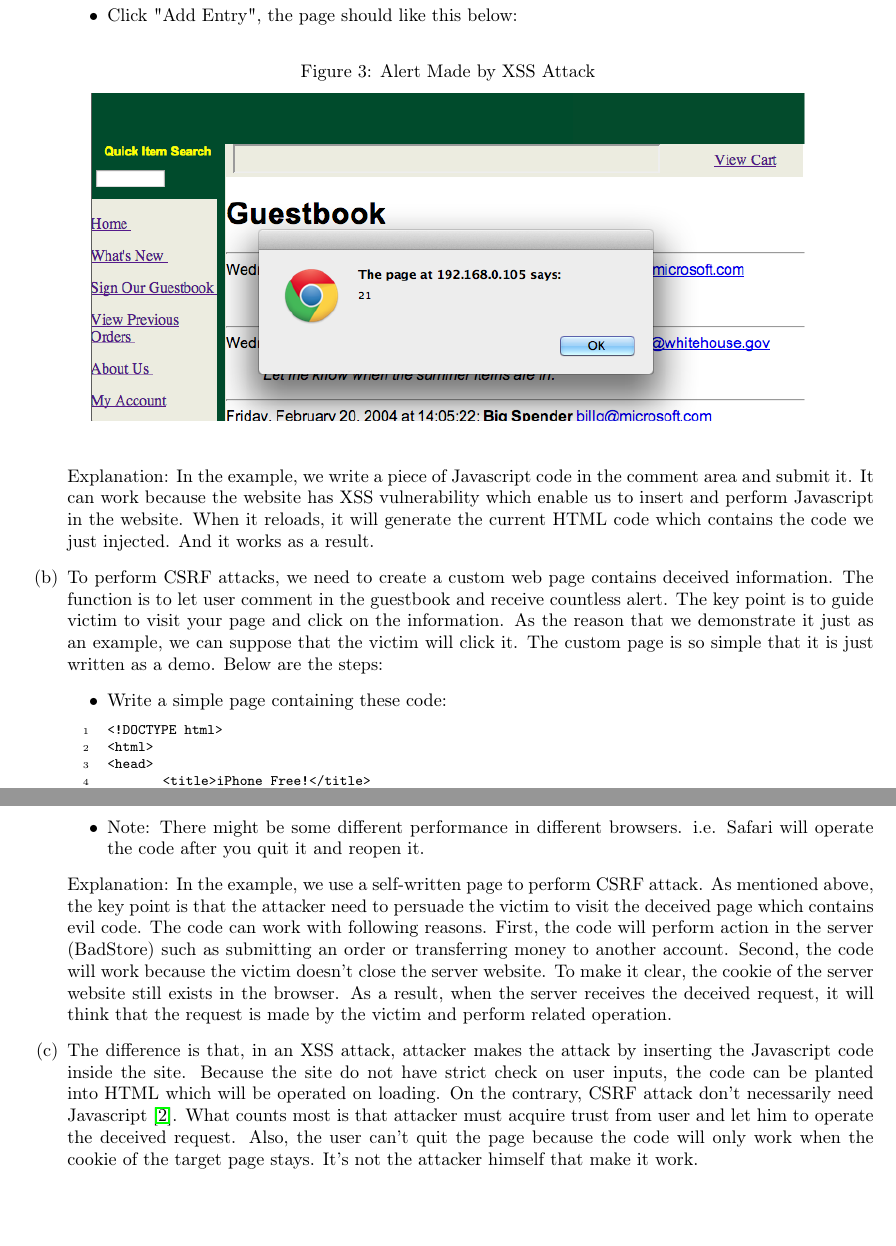
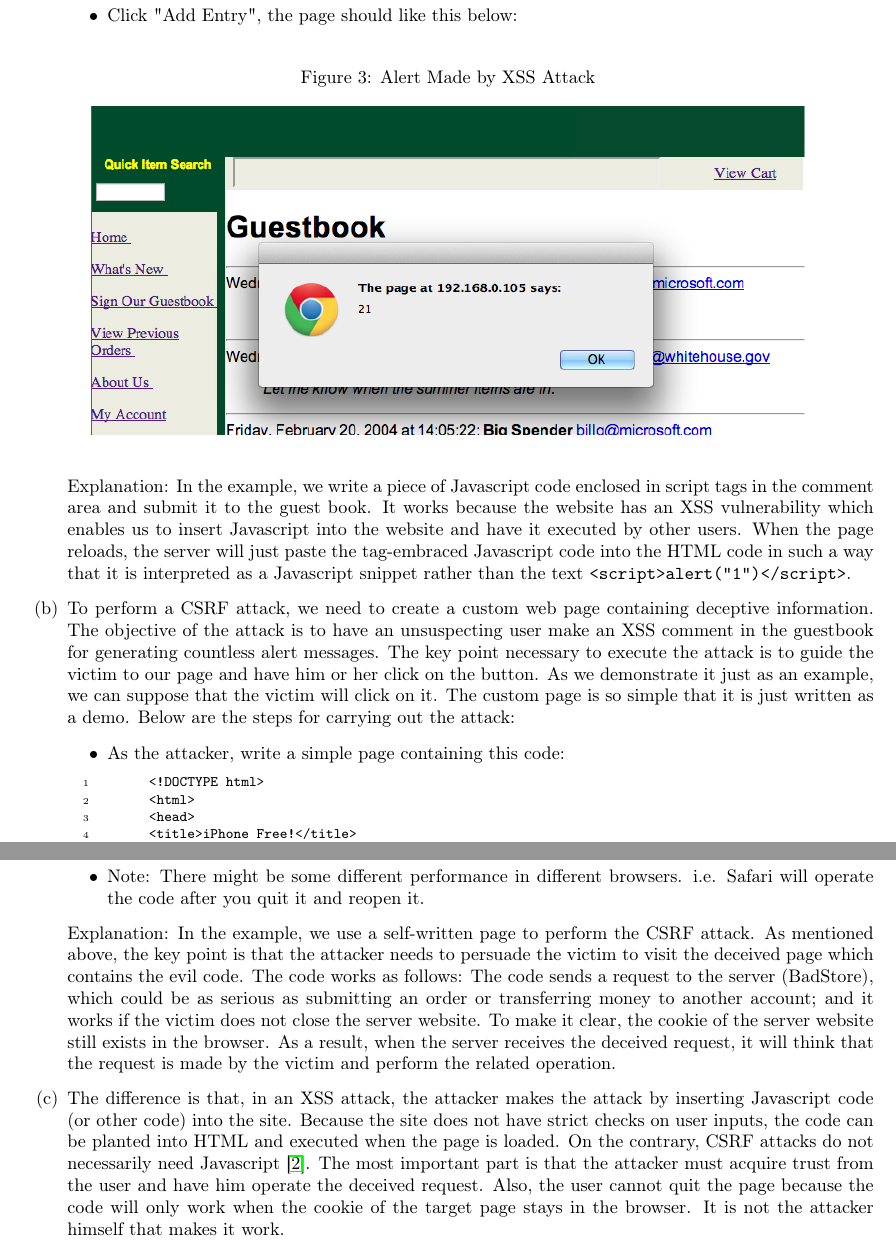
Before and after one commit to LazyClutch/Lab1--Security, a LaTeX document (Lab1report.tex, which reads task2.tex): two parts of pages 3 and 5 of 7 before the commit and two parts of pages 3 and 4 of 7 after it, joined at a grey line, cut so that both start at the same text, the shorter picture padded with empty space. Compiled offline with pdfLaTeX.

Commit message:
Updated task 2

```diff
--- a/task2.tex
+++ b/task2.tex
@@ -9,17 +9,17 @@
   \item In the "Email" field, type whatever you want.
   \item In the "Comments" field, type \textit{<script>alert("1")</script>} .
   \item Click "Add Entry", the page should like this below:
-		\par
+  \end{itemize}
   \begin{figure}[h!]
     \caption{Alert Made by XSS Attack}
     \begin{center}\includegraphics[height=2.5in]{xss}
     \end{center}
   \end{figure}
-	\end{itemize}
-	\indent Explanation: In the example, we write a piece of Javascript code in the comment area and submit it. It can work because the website has XSS vulnerability which enable us to insert and perform Javascript in the website. When it reloads, it will generate the current HTML code which contains the code we just injected. And it works as a result.
-	\item To perform CSRF attacks, we need to create a custom web page contains deceived information. The function is to let user comment in the guestbook and receive countless alert. The key point is to guide victim to visit your page and click on the information. As the reason that we demonstrate it just as an example, we can suppose that the victim will click it. The custom page is so simple that it is just written as a demo. Below are the steps:
+
+  Explanation: In the example, we write a piece of Javascript code enclosed in script tags in the comment area and submit it to the guest book. It works because the website has an XSS vulnerability which enables us to insert Javascript into the website and have it executed by other users. When the page reloads, the server will just paste the tag-embraced Javascript code into the HTML code in such a way that it is interpreted as a Javascript snippet rather than the text \verb|<script>alert("1")</script>|.
+\item To perform a CSRF attack, we need to create a custom web page containing deceptive information. The objective of the attack is to have an unsuspecting user make an XSS comment in the guestbook for generating countless alert messages. The key point necessary to execute the attack is to guide the victim to our page and have him or her click on the button. As we demonstrate it just as an example, we can suppose that the victim will click on it. The custom page is so simple that it is just written as a demo. Below are the steps for carrying out the attack:
   \begin{itemize}
-		\item Write a simple page containing these code:
+  \item As the attacker, write a simple page containing this code:
     \par
     \begin{lstlisting}[language=HTML,numbers=left,numberstyle=\tiny,columns=fullflexible,basicstyle=\footnotesize\ttfamily]
       <!DOCTYPE html>
@@ -56,9 +56,8 @@
   \item The alert will repeat again and again as well as leaving many comments.
   \item Note: There might be some different performance in different browsers. i.e. Safari will operate the code after you quit it and reopen it.
   \end{itemize}
-	\indent Explanation: In the example, we use a self-written page to perform CSRF attack. As mentioned above, the key point is that the attacker need to persuade the victim to visit the deceived page which contains evil code. The code can work with following reasons. First, the code will perform action in the server (BadStore) such as submitting an order or transferring money to another account. Second, the code will work because the victim doesn't close the server website. To make it clear, the cookie of the server website still exists in the browser. As a result, when the server receives the deceived request, it will think that the request is made by the victim and perform related operation.
-	\item The difference is that, in an XSS attack, attacker makes the attack by inserting the  Javascript code inside the site. Because the site do not have strict check on user inputs, the code can be planted into HTML which will be operated on loading. On the contrary, CSRF attack don't necessarily need Javascript \cite{website:wikipedia_CSRF_XSS}. What counts most is that attacker must acquire trust from user and let him to operate the deceived request. Also, the user can't quit the page because the code will only work when the cookie of the target page stays. It's not the attacker himself that make it work.
-
+  \indent Explanation: In the example, we use a self-written page to perform the CSRF attack. As mentioned above, the key point is that the attacker needs to persuade the victim to visit the deceived page which contains the evil code. The code works as follows: The code sends a request to the server (BadStore), which could be as serious as submitting an order or transferring money to another account; and it works if the victim does not close the server website. To make it clear, the cookie of the server website still exists in the browser. As a result, when the server receives the deceived request, it will think that the request is made by the victim and perform the related operation.
+\item The difference is that, in an XSS attack, the attacker makes the attack by inserting Javascript code (or other code) into the site. Because the site does not have strict checks on user inputs, the code can be planted into HTML and executed when the page is loaded. On the contrary, CSRF attacks do not necessarily need Javascript \cite{website:wikipedia_CSRF_XSS}. The most important part is that the attacker must acquire trust from the user and have him operate the deceived request. Also, the user cannot quit the page because the code will only work when the cookie of the target page stays in the browser. It is not the attacker himself that makes it work.
 \item \highergradesonly
 \item \highergradesonly
 \end{enumerate}
```
Also changed, not shown: task1.tex (+3 -1 lines), Lab1report.pdf, task2.tex (8 more changed lines). Lines whose indentation alone changed are shown as unchanged.
